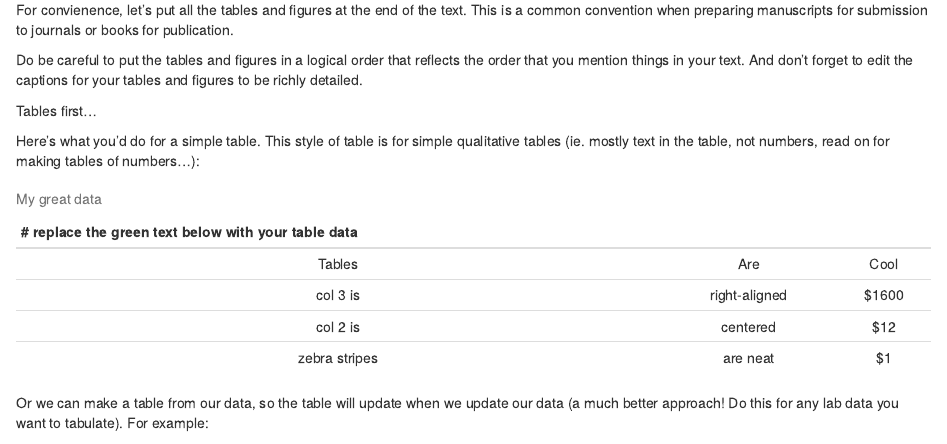
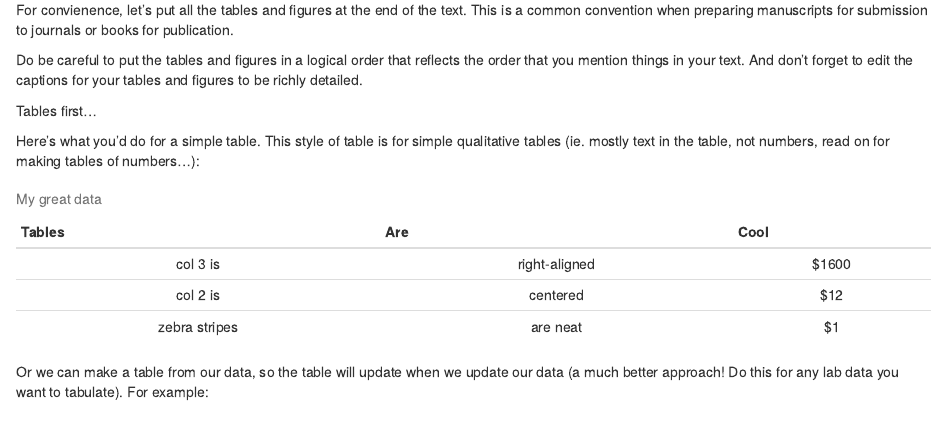
Before and after one commit to benmarwick/au13uwgeoarchlab, an R Markdown document (vignettes/vignette.Rmd): the page in a window 1100 px wide, from 1700 px down. Rendered offline with R 4.5, knitr and Pandoc, with nearby package versions; some code elsewhere in the file could not run offline.

Commit message:
update vignette and abs in psd_prep

```diff
--- a/vignettes/vignette.Rmd
+++ b/vignettes/vignette.Rmd
@@ -104,7 +104,7 @@ Here's what you'd do for a simple table. This style of table is for simple quali
 require(pander)
 panderOptions('table.split.table', Inf)
 set.caption("My great data")
-my.data <- " # replace the green text below with your table data
+my.data <- "
   Tables        | Are           | Cool
   col 3 is      | right-aligned | $1600
   col 2 is      | centered      |   $12
```
Also changed, not shown: R/psd_prep.r (+3 -0 lines), vignettes/vignette.html, vignettes/vignette.md, vignettes/vignette.pdf, vignettes/vignette.Rmd (2 more changed lines).
